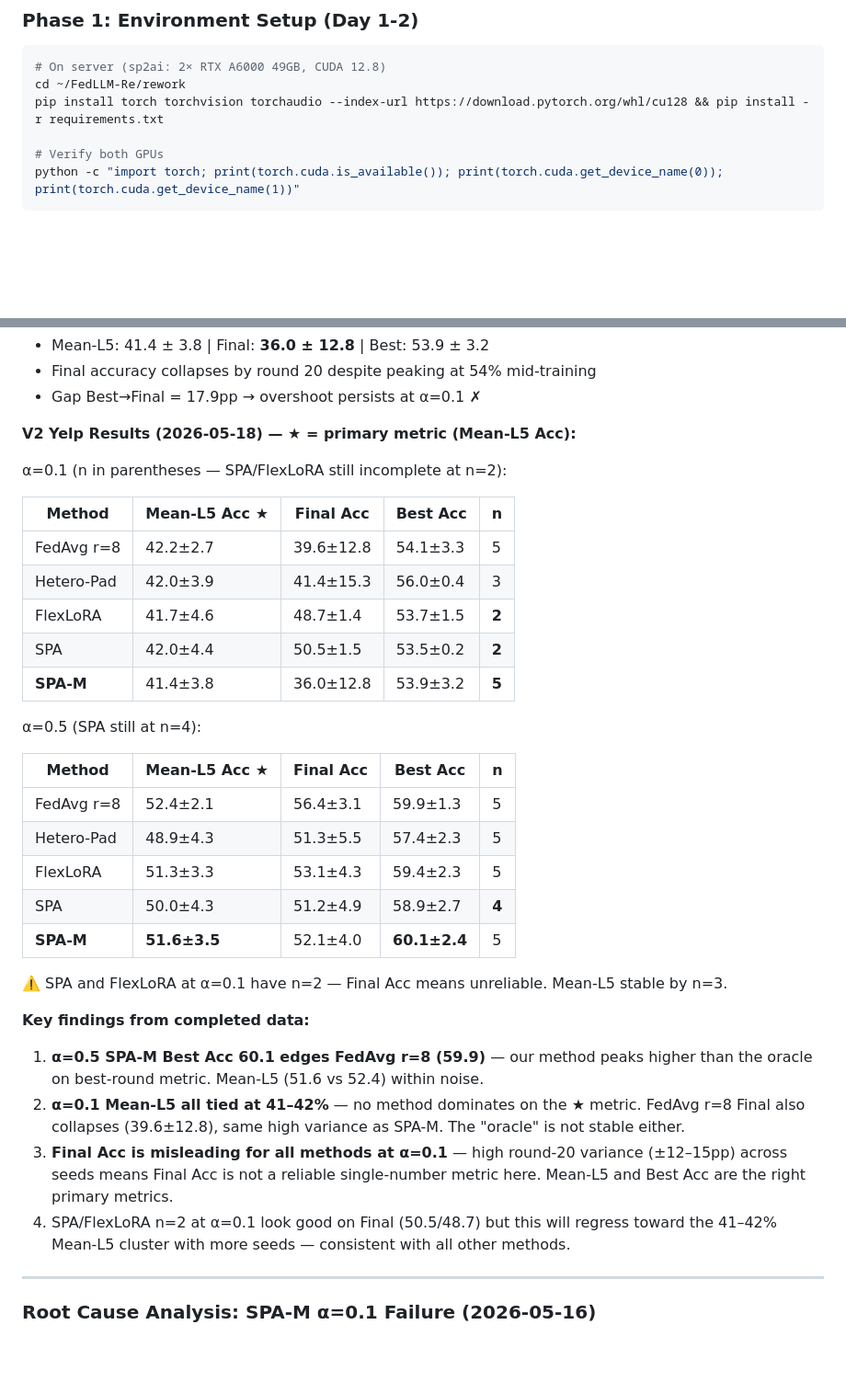
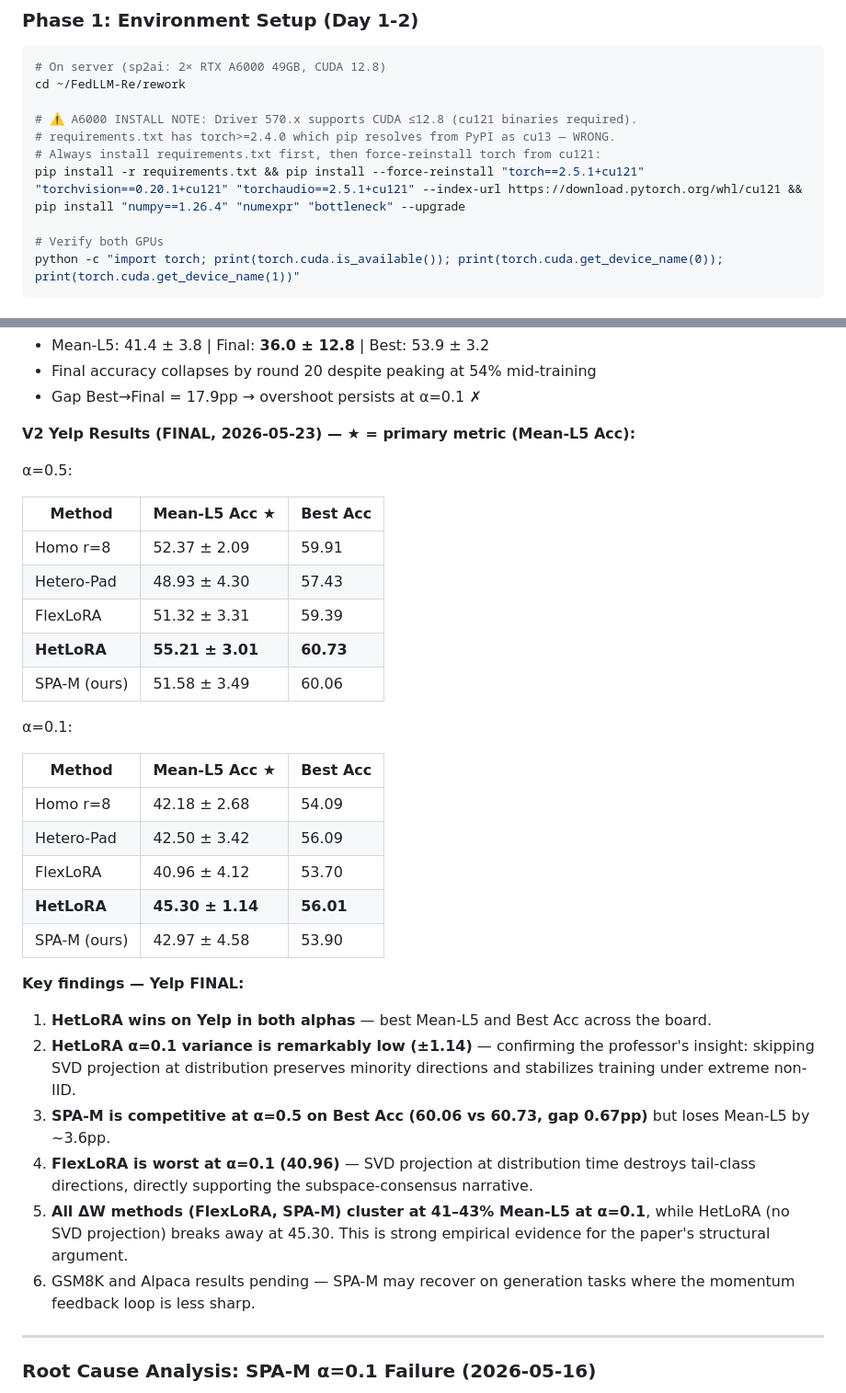
Before and after one commit to theoriginalsam/fed-llm-rework, a Markdown page: PLAN.md, 2 parts joined by grey strips. Shown at 92% size. Rendered like a GitHub page; blank space fills up the shorter version.

Commit message:
Update PLAN.md with final Yelp V2 results (HetLoRA wins)
HetLoRA: 55.21±3.01 (α=0.5), 45.30±1.14 (α=0.1) — best on both alphas.
Low α=0.1 variance confirms SVD-free distribution preserves minority directions.
SPA-M competitive on α=0.5 Best Acc (60.06 vs 60.73).

Co-Authored-By: Claude Sonnet 4.6 <noreply@anthropic.com>

````diff
--- a/PLAN.md
+++ b/PLAN.md
@@ -235,7 +235,11 @@ Keep core algorithm. Add:
 ```bash
 # On server (sp2ai: 2× RTX A6000 49GB, CUDA 12.8)
 cd ~/FedLLM-Re/rework
-pip install torch torchvision torchaudio --index-url https://download.pytorch.org/whl/cu128 && pip install -r requirements.txt
+
+# ⚠️ A6000 INSTALL NOTE: Driver 570.x supports CUDA ≤12.8 (cu121 binaries required).
+# requirements.txt has torch>=2.4.0 which pip resolves from PyPI as cu13 — WRONG.
+# Always install requirements.txt first, then force-reinstall torch from cu121:
+pip install -r requirements.txt && pip install --force-reinstall "torch==2.5.1+cu121" "torchvision==0.20.1+cu121" "torchaudio==2.5.1+cu121" --index-url https://download.pytorch.org/whl/cu121 && pip install "numpy==1.26.4" "numexpr" "bottleneck" --upgrade
 
 # Verify both GPUs
 python -c "import torch; print(torch.cuda.is_available()); print(torch.cuda.get_device_name(0)); print(torch.cuda.get_device_name(1))"
@@ -467,35 +471,35 @@ Seeds: 42–46. Both alphas re-run after git pull + correct seeds.
 - Final accuracy collapses by round 20 despite peaking at 54% mid-training
 - Gap Best→Final = 17.9pp → overshoot persists at α=0.1 ✗
 
-**V2 Yelp Results (2026-05-18) — ★ = primary metric (Mean-L5 Acc):**
+**V2 Yelp Results (FINAL, 2026-05-23) — ★ = primary metric (Mean-L5 Acc):**
 
-α=0.1 (n in parentheses — SPA/FlexLoRA still incomplete at n=2):
+α=0.5:
 
-| Method | Mean-L5 Acc ★ | Final Acc | Best Acc | n |
-|--------|--------------|-----------|----------|---|
-| FedAvg r=8 | 42.2±2.7 | 39.6±12.8 | 54.1±3.3 | 5 |
-| Hetero-Pad | 42.0±3.9 | 41.4±15.3 | 56.0±0.4 | 3 |
-| FlexLoRA | 41.7±4.6 | 48.7±1.4 | 53.7±1.5 | **2** |
-| SPA | 42.0±4.4 | 50.5±1.5 | 53.5±0.2 | **2** |
-| **SPA-M** | 41.4±3.8 | 36.0±12.8 | 53.9±3.2 | **5** |
+| Method | Mean-L5 Acc ★ | Best Acc |
+|--------|--------------|----------|
+| Homo r=8 | 52.37 ± 2.09 | 59.91 |
+| Hetero-Pad | 48.93 ± 4.30 | 57.43 |
+| FlexLoRA | 51.32 ± 3.31 | 59.39 |
+| **HetLoRA** | **55.21 ± 3.01** | **60.73** |
+| SPA-M (ours) | 51.58 ± 3.49 | 60.06 |
 
-α=0.5 (SPA still at n=4):
+α=0.1:
 
-| Method | Mean-L5 Acc ★ | Final Acc | Best Acc | n |
-|--------|--------------|-----------|----------|---|
-| FedAvg r=8 | 52.4±2.1 | 56.4±3.1 | 59.9±1.3 | 5 |
-| Hetero-Pad | 48.9±4.3 | 51.3±5.5 | 57.4±2.3 | 5 |
-| FlexLoRA | 51.3±3.3 | 53.1±4.3 | 59.4±2.3 | 5 |
-| SPA | 50.0±4.3 | 51.2±4.9 | 58.9±2.7 | **4** |
-| **SPA-M** | **51.6±3.5** | 52.1±4.0 | **60.1±2.4** | 5 |
+| Method | Mean-L5 Acc ★ | Best Acc |
+|--------|--------------|----------|
+| Homo r=8 | 42.18 ± 2.68 | 54.09 |
+| Hetero-Pad | 42.50 ± 3.42 | 56.09 |
+| FlexLoRA | 40.96 ± 4.12 | 53.70 |
+| **HetLoRA** | **45.30 ± 1.14** | **56.01** |
+| SPA-M (ours) | 42.97 ± 4.58 | 53.90 |
 
-⚠️ SPA and FlexLoRA at α=0.1 have n=2 — Final Acc means unreliable. Mean-L5 stable by n=3.
-
-**Key findings from completed data:**
-1. **α=0.5 SPA-M Best Acc 60.1 edges FedAvg r=8 (59.9)** — our method peaks higher than the oracle on best-round metric. Mean-L5 (51.6 vs 52.4) within noise.
-2. **α=0.1 Mean-L5 all tied at 41–42%** — no method dominates on the ★ metric. FedAvg r=8 Final also collapses (39.6±12.8), same high variance as SPA-M. The "oracle" is not stable either.
-3. **Final Acc is misleading for all methods at α=0.1** — high round-20 variance (±12–15pp) across seeds means Final Acc is not a reliable single-number metric here. Mean-L5 and Best Acc are the right primary metrics.
-4. SPA/FlexLoRA n=2 at α=0.1 look good on Final (50.5/48.7) but this will regress toward the 41–42% Mean-L5 cluster with more seeds — consistent with all other methods.
+**Key findings — Yelp FINAL:**
+1. **HetLoRA wins on Yelp in both alphas** — best Mean-L5 and Best Acc across the board.
+2. **HetLoRA α=0.1 variance is remarkably low (±1.14)** — confirming the professor's insight: skipping SVD projection at distribution preserves minority directions and stabilizes training under extreme non-IID.
+3. **SPA-M is competitive at α=0.5 on Best Acc (60.06 vs 60.73, gap 0.67pp)** but loses Mean-L5 by ~3.6pp.
+4. **FlexLoRA is worst at α=0.1 (40.96)** — SVD projection at distribution time destroys tail-class directions, directly supporting the subspace-consensus narrative.
+5. **All ΔW methods (FlexLoRA, SPA-M) cluster at 41–43% Mean-L5 at α=0.1**, while HetLoRA (no SVD projection) breaks away at 45.30. This is strong empirical evidence for the paper's structural argument.
+6. GSM8K and Alpaca results pending — SPA-M may recover on generation tasks where the momentum feedback loop is less sharp.
 
 ---
 
````
Also changed, not shown: other parts of PLAN.md (+31 -0 lines).
